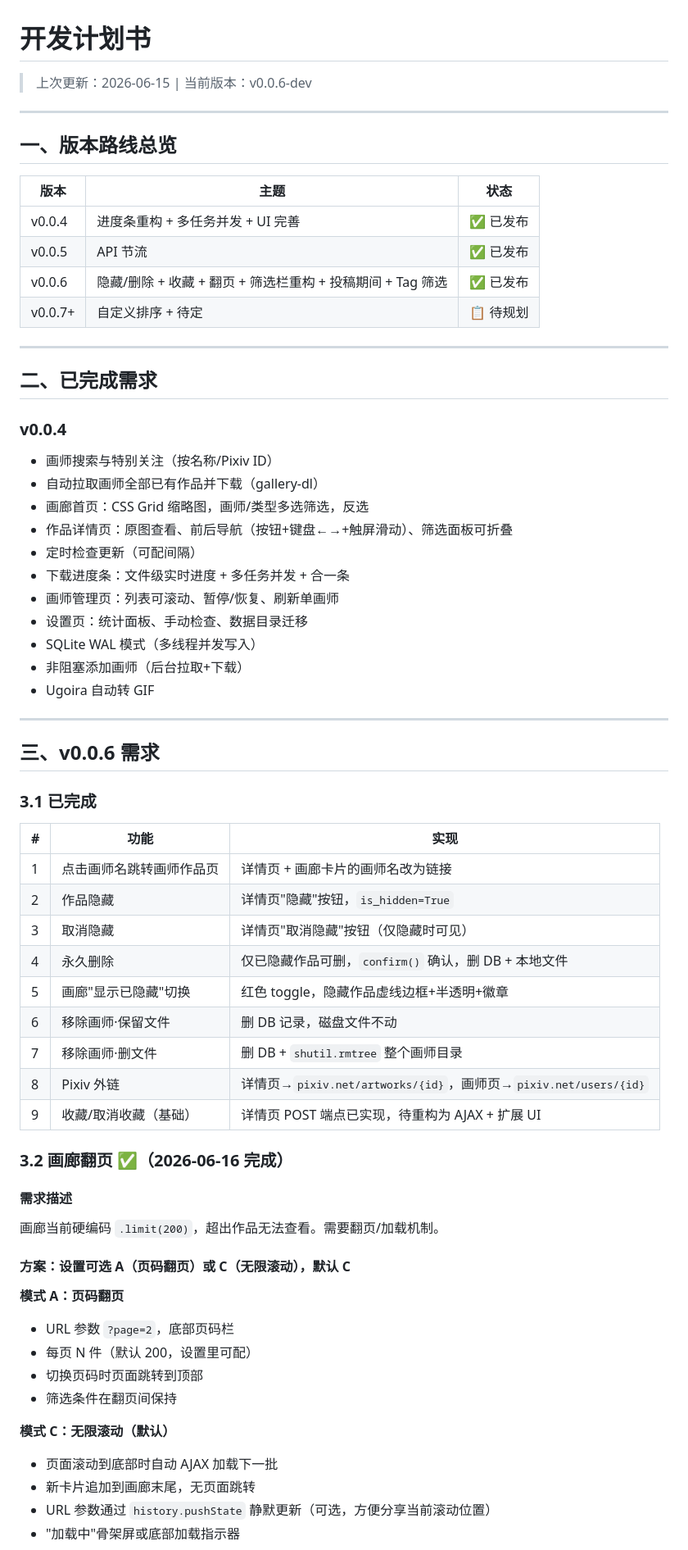
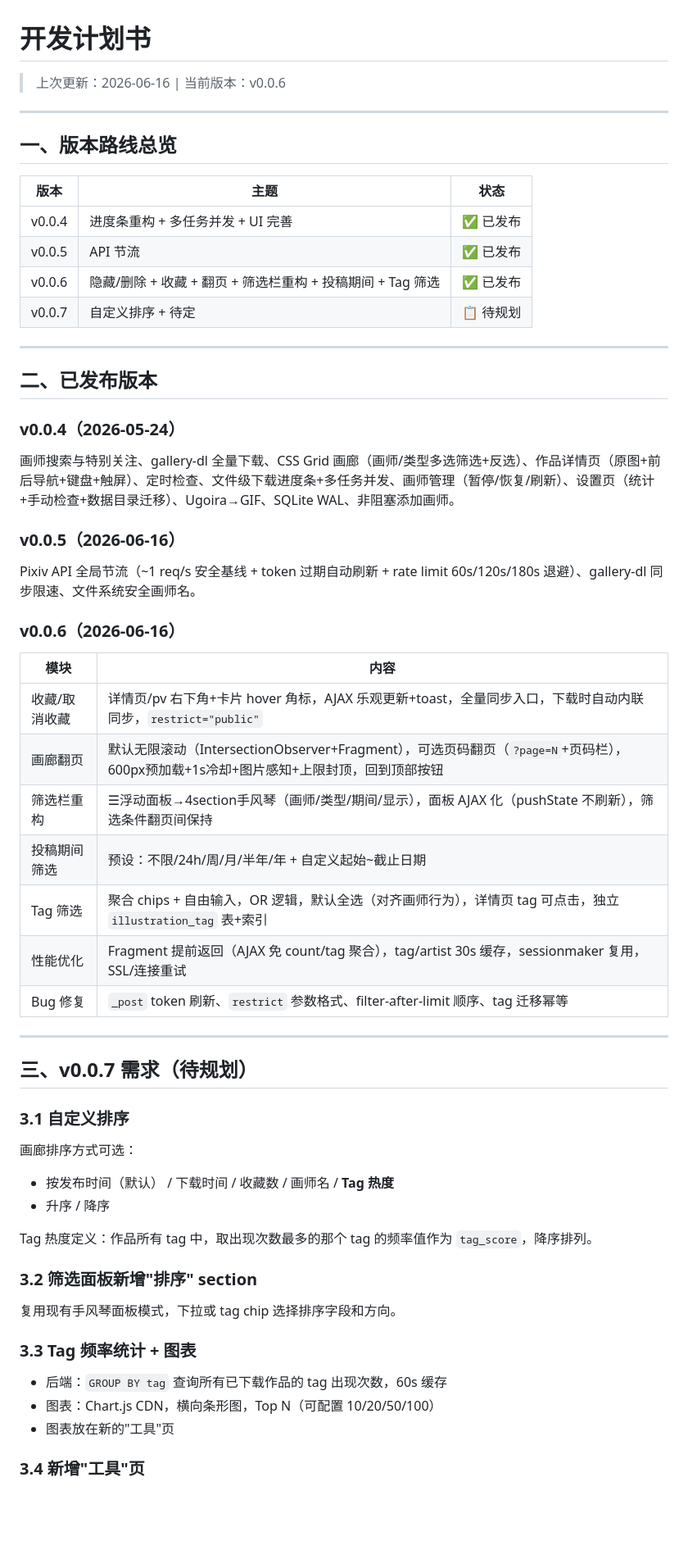
Before and after one commit to prince-dulb/pixiv-tracking-tool, a Markdown page: docs/DEVELOPMENT_PLAN.md, the part around one of its changes. Shown at 82% size. Drawn GitHub-style; blank space fills up the shorter version.

Commit message:
plan: v0.0.7——自定义排序+Tag热度+统计图表+工具页

```diff
--- a/docs/DEVELOPMENT_PLAN.md
+++ b/docs/DEVELOPMENT_PLAN.md
@@ -1,6 +1,6 @@
 # 开发计划书
 
-> 上次更新：2026-06-15 | 当前版本：v0.0.6-dev
+> 上次更新：2026-06-16 | 当前版本：v0.0.6
 
 ---
 
@@ -11,61 +11,51 @@
 | v0.0.4 | 进度条重构 + 多任务并发 + UI 完善 | ✅ 已发布 |
 | v0.0.5 | API 节流 | ✅ 已发布 |
 | v0.0.6 | 隐藏/删除 + 收藏 + 翻页 + 筛选栏重构 + 投稿期间 + Tag 筛选 | ✅ 已发布 |
-| v0.0.7+ | 自定义排序 + 待定 | 📋 待规划 |
+| v0.0.7 | 自定义排序 + 待定 | 📋 待规划 |
 
 ---
 
-## 二、已完成需求
+## 二、已发布版本
 
-### v0.0.4
+### v0.0.4（2026-05-24）
+画师搜索与特别关注、gallery-dl 全量下载、CSS Grid 画廊（画师/类型多选筛选+反选）、作品详情页（原图+前后导航+键盘+触屏）、定时检查、文件级下载进度条+多任务并发、画师管理（暂停/恢复/刷新）、设置页（统计+手动检查+数据目录迁移）、Ugoira→GIF、SQLite WAL、非阻塞添加画师。
 
-- 画师搜索与特别关注（按名称/Pixiv ID）
-- 自动拉取画师全部已有作品并下载（gallery-dl）
-- 画廊首页：CSS Grid 缩略图，画师/类型多选筛选，反选
-- 作品详情页：原图查看、前后导航（按钮+键盘←→+触屏滑动）、筛选面板可折叠
-- 定时检查更新（可配间隔）
-- 下载进度条：文件级实时进度 + 多任务并发 + 合一条
-- 画师管理页：列表可滚动、暂停/恢复、刷新单画师
-- 设置页：统计面板、手动检查、数据目录迁移
-- SQLite WAL 模式（多线程并发写入）
-- 非阻塞添加画师（后台拉取+下载）
-- Ugoira 自动转 GIF
+### v0.0.5（2026-06-16）
+Pixiv API 全局节流（~1 req/s 安全基线 + token 过期自动刷新 + rate limit 60s/120s/180s 退避）、gallery-dl 同步限速、文件系统安全画师名。
+
+### v0.0.6（2026-06-16）
+
+| 模块 | 内容 |
+|------|------|
+| 收藏/取消收藏 | 详情页/pv 右下角+卡片 hover 角标，AJAX 乐观更新+toast，全量同步入口，下载时自动内联同步，`restrict="public"` |
+| 画廊翻页 | 默认无限滚动（IntersectionObserver+Fragment），可选页码翻页（`?page=N`+页码栏），600px预加载+1s冷却+图片感知+上限封顶，回到顶部按钮 |
+| 筛选栏重构 | ☰浮动面板→4section手风琴（画师/类型/期间/显示），面板 AJAX 化（pushState 不刷新），筛选条件翻页间保持 |
+| 投稿期间筛选 | 预设：不限/24h/周/月/半年/年 + 自定义起始~截止日期 |
+| Tag 筛选 | 聚合 chips + 自由输入，OR 逻辑，默认全选（对齐画师行为），详情页 tag 可点击，独立 `illustration_tag` 表+索引 |
+| 性能优化 | Fragment 提前返回（AJAX 免 count/tag 聚合），tag/artist 30s 缓存，sessionmaker 复用，SSL/连接重试 |
+| Bug 修复 | `_post` token 刷新、`restrict` 参数格式、filter-after-limit 顺序、tag 迁移幂等 |
 
 ---
 
-## 三、v0.0.6 需求
+## 三、v0.0.7 需求（待规划）
 
-### 3.1 已完成
+### 3.1 自定义排序
 
-| # | 功能 | 实现 |
-|---|------|------|
-| 1 | 点击画师名跳转画师作品页 | 详情页 + 画廊卡片的画师名改为链接 |
-| 2 | 作品隐藏 | 详情页"隐藏"按钮，`is_hidden=True` |
-| 3 | 取消隐藏 | 详情页"取消隐藏"按钮（仅隐藏时可见） |
-| 4 | 永久删除 | 仅已隐藏作品可删，`confirm()` 确认，删 DB + 本地文件 |
-| 5 | 画廊"显示已隐藏"切换 | 红色 toggle，隐藏作品虚线边框+半透明+徽章 |
-| 6 | 移除画师·保留文件 | 删 DB 记录，磁盘文件不动 |
-| 7 | 移除画师·删文件 | 删 DB + `shutil.rmtree` 整个画师目录 |
-| 8 | Pixiv 外链 | 详情页→`pixiv.net/artworks/{id}`，画师页→`pixiv.net/users/{id}` |
-| 9 | 收藏/取消收藏（基础） | 详情页 POST 端点已实现，待重构为 AJAX + 扩展 UI |
+画廊排序方式可选：
+- 按发布时间（默认） / 下载时间 / 收藏数 / 画师名 / **Tag 热度**
+- 升序 / 降序
 
-### 3.2 画廊翻页 ✅（2026-06-16 完成）
+Tag 热度定义：作品所有 tag 中，取出现次数最多的那个 tag 的频率值作为 `tag_score`，降序排列。
 
-#### 需求描述
+### 3.2 筛选面板新增"排序" section
 
-画廊当前硬编码 `.limit(200)`，超出作品无法查看。需要翻页/加载机制。
+复用现有手风琴面板模式，下拉或 tag chip 选择排序字段和方向。
 
-#### 方案：设置可选 A（页码翻页）或 C（无限滚动），默认 C
+### 3.3 Tag 频率统计 + 图表
 
-**模式 A：页码翻页**
-- URL 参数 `?page=2`，底部页码栏
-- 每页 N 件（默认 200，设置里可配）
-- 切换页码时页面跳转到顶部
-- 筛选条件在翻页间保持
+- 后端：`GROUP BY tag` 查询所有已下载作品的 tag 出现次数，60s 缓存
+- 图表：Chart.js CDN，横向条形图，Top N（可配置 10/20/50/100）
+- 图表放在新的"工具"页
 
-**模式 C：无限滚动（默认）**
-- 页面滚动到底部时自动 AJAX 加载下一批
-- 新卡片追加到画廊末尾，无页面跳转
-- URL 参数通过 `history.pushState` 静默更新（可选，方便分享当前滚动位置）
-- "加载中"骨架屏或底部加载指示器
+### 3.4 新增"工具"页
 
```
Also changed, not shown: other parts of docs/DEVELOPMENT_PLAN.md (+22 -163 lines).
